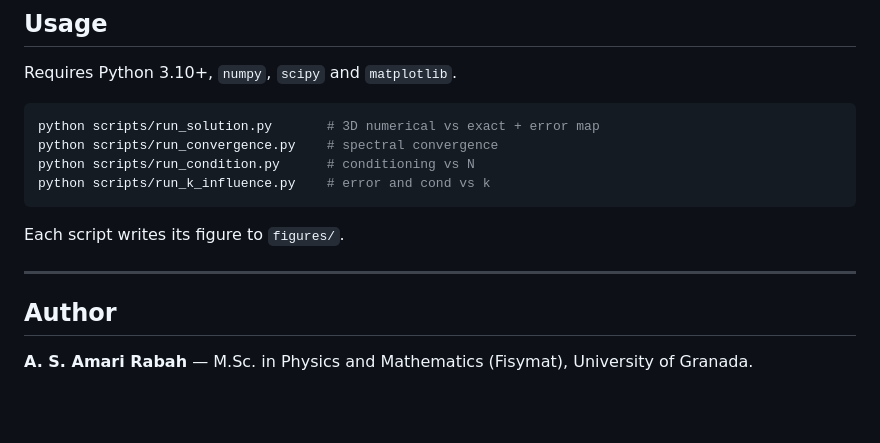
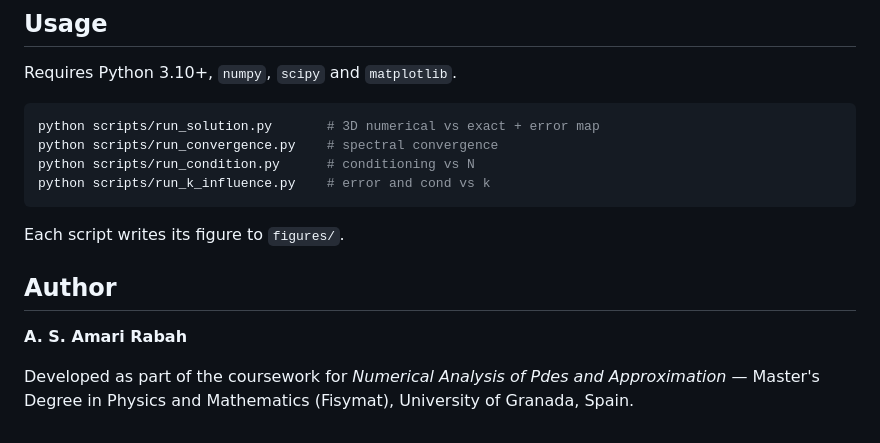
Before and after one commit to Alisama20/Chebyshev-Spectral-Galerkin-Method-for-the-Helmholtz-Equation-Theory-and-Implementation, a Markdown page: README.md, the part around the change. Rendered like a GitHub page; blank space fills up the shorter version.

Commit message:
Revise author section in README.md
Updated author information and added coursework context.

```diff
--- a/README.md
+++ b/README.md
@@ -145,9 +145,10 @@ python scripts/run_k_influence.py    # error and cond vs k
 
 Each script writes its figure to `figures/`.
 
----
-
 ## Author
 
-**A. S. Amari Rabah** — M.Sc. in Physics and Mathematics (Fisymat),
-University of Granada.
+**A. S. Amari Rabah**
+
+Developed as part of the coursework for *Numerical Analysis of Pdes and Approximation* —
+Master's Degree in Physics and Mathematics (Fisymat),
+University of Granada, Spain.
```
